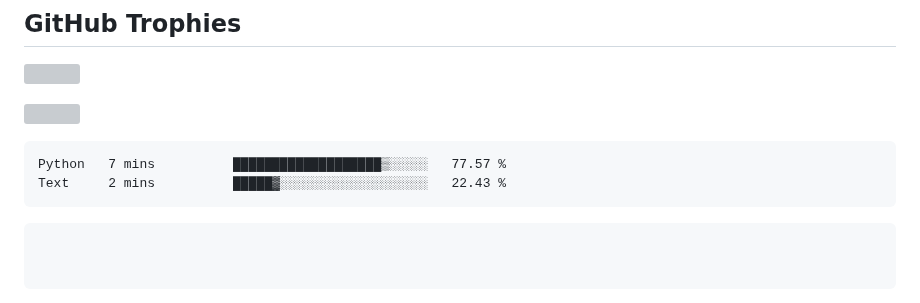
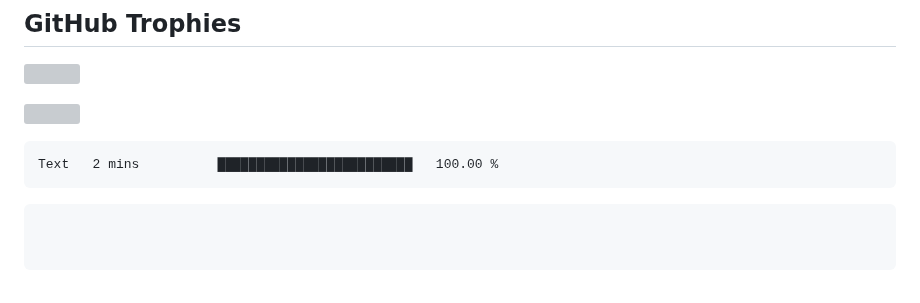
Before and after one commit to swadhinbiswas/swadhinbiswas, a Markdown page: readme.md, the part around the change. Drawn GitHub-style; grey boxes are pictures that could not be loaded.

Commit message:
Updated waka-readme graph with new metrics

````diff
--- a/readme.md
+++ b/readme.md
@@ -154,8 +154,7 @@
 <!--START_SECTION:waka-->
 
 ```txt
-Python   7 mins          ███████████████████▒░░░░░   77.57 %
-Text     2 mins          █████▓░░░░░░░░░░░░░░░░░░░   22.43 %
+Text   2 mins          █████████████████████████   100.00 %
 ```
 
 <!--END_SECTION:waka-->
````
